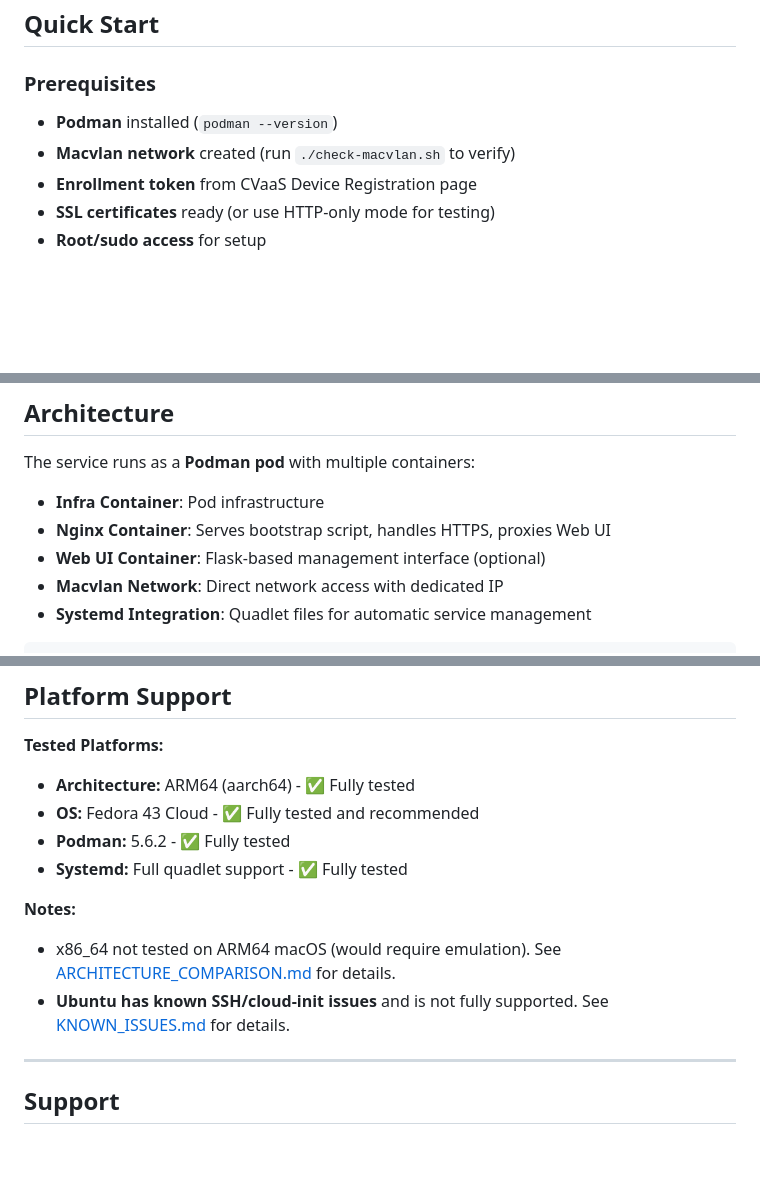
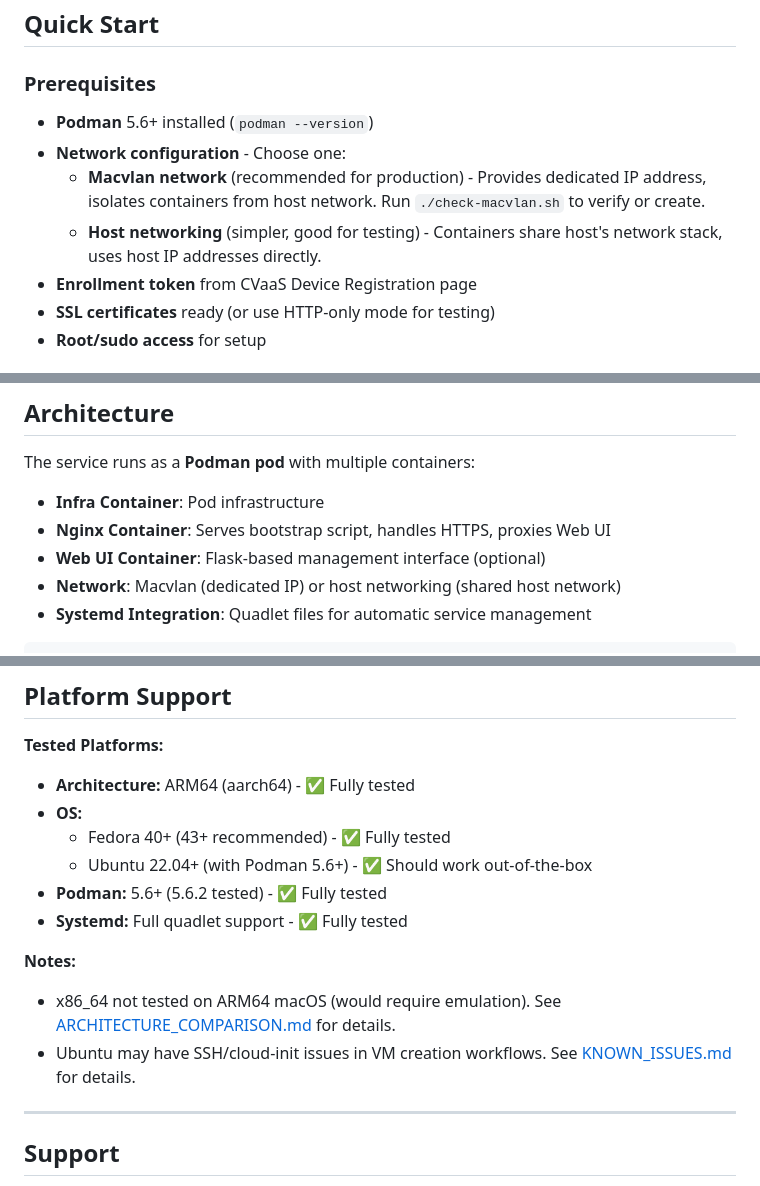
Before and after one commit to coreyhines/ztpbootstrap, a Markdown page: README.md, 3 parts joined by grey strips. Rendered like a GitHub page; blank space fills up the shorter version.

Commit message:
Update platform support and network configuration documentation
- Updated platform support to be more generic (Fedora 40+, Ubuntu 22.04+)
- Clarified that both macvlan and host networking are supported
- Added brief explanations to help users choose network option
- Softened Ubuntu warning (VM creation issues, not runtime)
- Updated prerequisites to specify Podman 5.6+

````diff
--- a/README.md
+++ b/README.md
@@ -6,8 +6,10 @@ A containerized service that provides a secure HTTPS endpoint for serving Arista
 
 ### Prerequisites
 
-- **Podman** installed (`podman --version`)
-- **Macvlan network** created (run `./check-macvlan.sh` to verify)
+- **Podman** 5.6+ installed (`podman --version`)
+- **Network configuration** - Choose one:
+  - **Macvlan network** (recommended for production) - Provides dedicated IP address, isolates containers from host network. Run `./check-macvlan.sh` to verify or create.
+  - **Host networking** (simpler, good for testing) - Containers share host's network stack, uses host IP addresses directly.
 - **Enrollment token** from CVaaS Device Registration page
 - **SSL certificates** ready (or use HTTP-only mode for testing)
 - **Root/sudo access** for setup
@@ -99,7 +101,7 @@ The service runs as a **Podman pod** with multiple containers:
 - **Infra Container**: Pod infrastructure
 - **Nginx Container**: Serves bootstrap script, handles HTTPS, proxies Web UI
 - **Web UI Container**: Flask-based management interface (optional)
-- **Macvlan Network**: Direct network access with dedicated IP
+- **Network**: Macvlan (dedicated IP) or host networking (shared host network)
 - **Systemd Integration**: Quadlet files for automatic service management
 
 ```
@@ -334,13 +336,15 @@ See [TROUBLESHOOTING.md](TROUBLESHOOTING.md) for detailed troubleshooting guide.
 
 **Tested Platforms:**
 - **Architecture:** ARM64 (aarch64) - ✅ Fully tested
-- **OS:** Fedora 43 Cloud - ✅ Fully tested and recommended
-- **Podman:** 5.6.2 - ✅ Fully tested
+- **OS:**
+  - Fedora 40+ (43+ recommended) - ✅ Fully tested
+  - Ubuntu 22.04+ (with Podman 5.6+) - ✅ Should work out-of-the-box
+- **Podman:** 5.6+ (5.6.2 tested) - ✅ Fully tested
 - **Systemd:** Full quadlet support - ✅ Fully tested
 
 **Notes:**
 - x86_64 not tested on ARM64 macOS (would require emulation). See [ARCHITECTURE_COMPARISON.md](ARCHITECTURE_COMPARISON.md) for details.
-- **Ubuntu has known SSH/cloud-init issues** and is not fully supported. See [KNOWN_ISSUES.md](KNOWN_ISSUES.md) for details.
+- Ubuntu may have SSH/cloud-init issues in VM creation workflows. See [KNOWN_ISSUES.md](KNOWN_ISSUES.md) for details.
 
 ---
 
````
